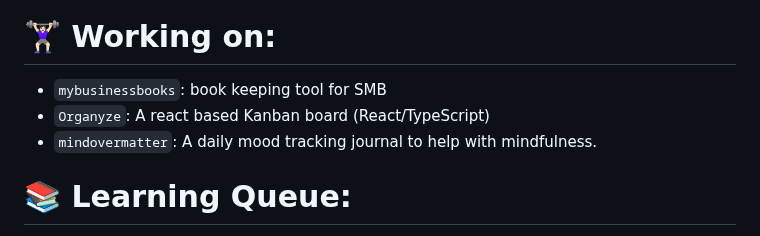
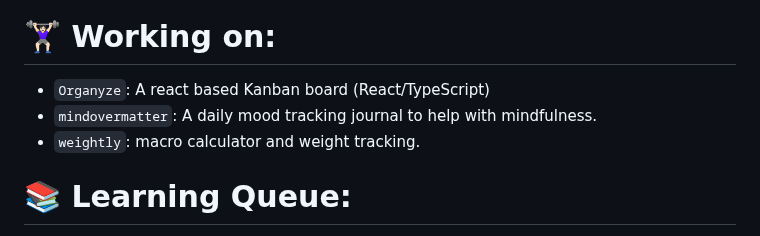
Before and after one commit to milanz14/milanz14, a Markdown page: README.md, the part around the change. Drawn GitHub-style.

```diff
--- a/README.md
+++ b/README.md
@@ -15,9 +15,9 @@ This repository's content is hosted [here](https://www.milanz.dev/)
 
 # 🏋🏻‍♀️ Working on:
 
-  - `mybusinessbooks`: book keeping tool for SMB
   - `Organyze`: A react based Kanban board (React/TypeScript)
   - `mindovermatter`: A daily mood tracking journal to help with mindfulness.
+  - `weightly`: macro calculator and weight tracking.
 
 # 📚 Learning Queue:
 
```
